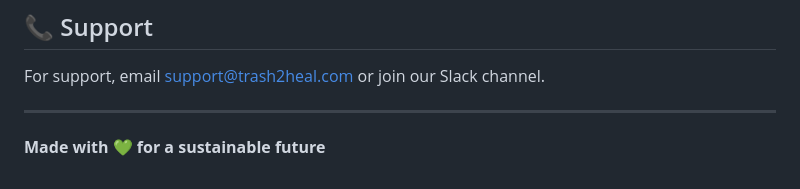
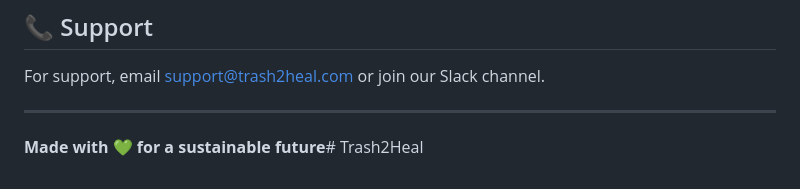
Before and after one commit to kapten-maou/Trash2Heal3, a Markdown page: README.md, the part around the change. Rendered like a GitHub page.

```diff
--- a/README.md
+++ b/README.md
@@ -380,4 +380,4 @@ For support, email support@trash2heal.com or join our Slack channel.
 
 ---
 
-**Made with 💚 for a sustainable future**
+**Made with 💚 for a sustainable future**# Trash2Heal
```
